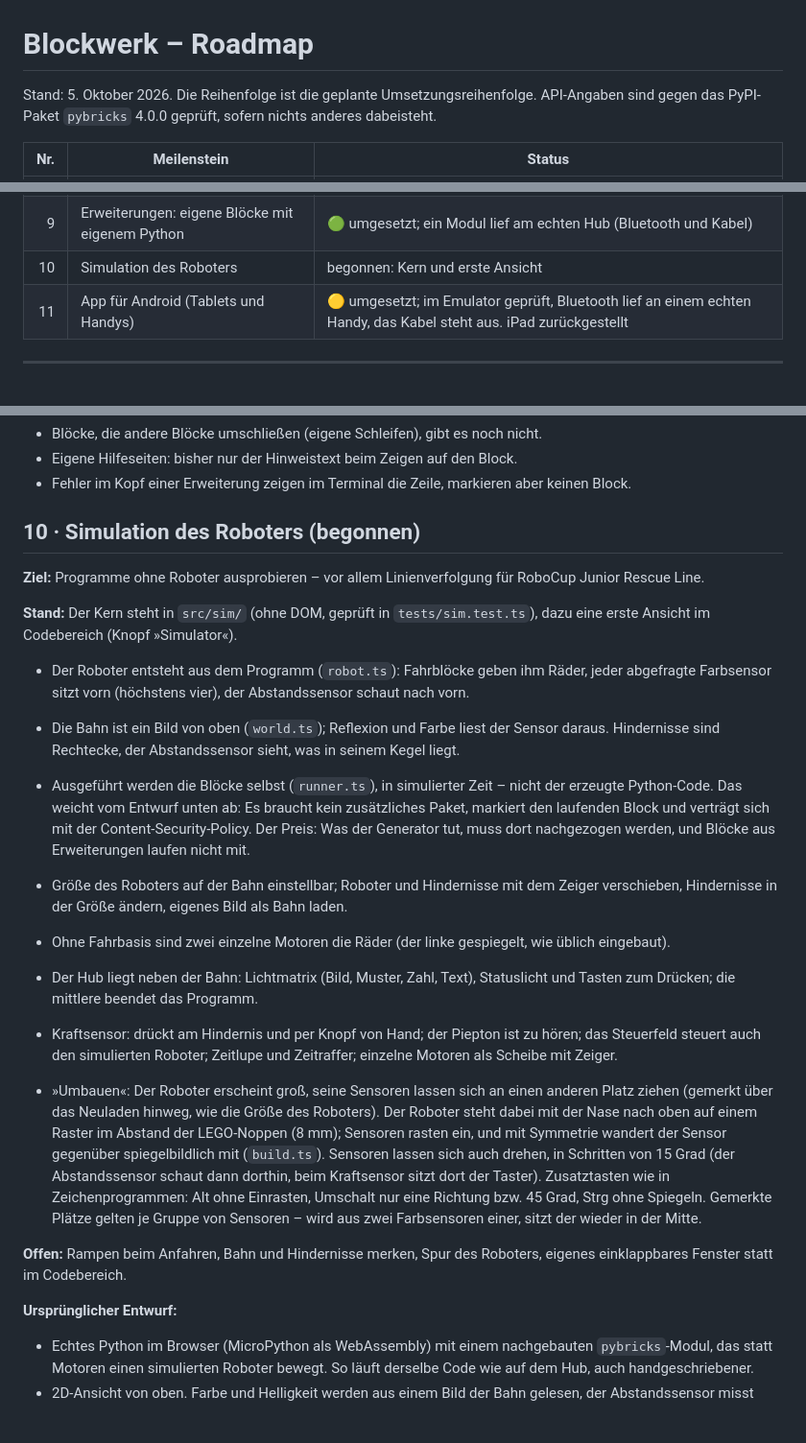
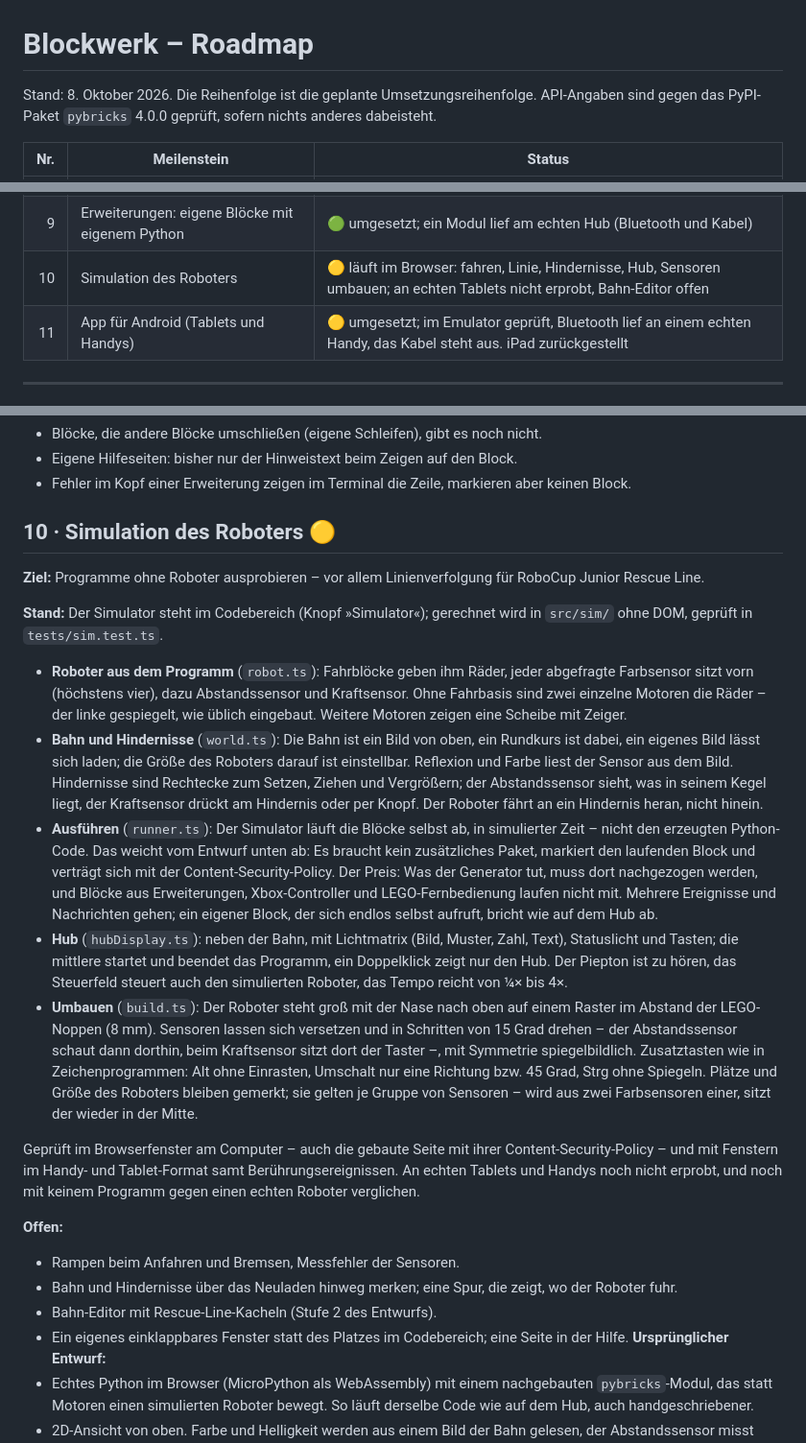
Before and after one commit to TheBaronBlood/Blockwerk, a Markdown page: ROADMAP.md, 3 parts joined by grey strips. Shown at 96% size. GitHub-like rendering; blank space fills up the shorter version.

Commit message:
docs: Simulator und Mehrfachauswahl in README und Roadmap
Die README beschreibt den Simulator (mit zwei Bildern) und das
Auswählen mehrerer Blöcke; der Abschnitt der Roadmap zum Simulator ist
neu geordnet und nennt, was geprüft ist und was fehlt.

Co-Authored-By: Claude Opus 5.5 <noreply@anthropic.com>
Claude-Session: https://claude.ai/code/session_01PviZb3Q8FPaRScTPKtzbYN

```diff
--- a/ROADMAP.md
+++ b/ROADMAP.md
@@ -1,6 +1,6 @@
 # Blockwerk – Roadmap
 
-Stand: 5. Oktober 2026. Die Reihenfolge ist die geplante Umsetzungsreihenfolge.
+Stand: 8. Oktober 2026. Die Reihenfolge ist die geplante Umsetzungsreihenfolge.
 API-Angaben sind gegen das PyPI-Paket `pybricks` 4.0.0 geprüft, sofern nichts anderes
 dabeisteht.
 
@@ -16,7 +16,7 @@ dabeisteht.
 | 7 | Sprachumschaltung Deutsch/Englisch | offen |
 | 8 | Hub am USB-Kabel | 🟢 läuft am echten Hub unter macOS (Beta-Firmware 4.1.0b5); Windows, Linux und Android stehen aus |
 | 9 | Erweiterungen: eigene Blöcke mit eigenem Python | 🟢 umgesetzt; ein Modul lief am echten Hub (Bluetooth und Kabel) |
-| 10 | Simulation des Roboters | begonnen: Kern und erste Ansicht |
+| 10 | Simulation des Roboters | 🟡 läuft im Browser: fahren, Linie, Hindernisse, Hub, Sensoren umbauen; an echten Tablets nicht erprobt, Bahn-Editor offen |
 | 11 | App für Android (Tablets und Handys) | 🟡 umgesetzt; im Emulator geprüft, Bluetooth lief an einem echten Handy, das Kabel steht aus. iPad zurückgestellt |
 
 ---
@@ -383,41 +383,50 @@ Programm importiert aus der zweiten Datei und gibt deren Ergebnis aus.
 - Eigene Hilfeseiten: bisher nur der Hinweistext beim Zeigen auf den Block.
 - Fehler im Kopf einer Erweiterung zeigen im Terminal die Zeile, markieren aber keinen Block.
 
-## 10 · Simulation des Roboters (begonnen)
+## 10 · Simulation des Roboters 🟡
 
 **Ziel:** Programme ohne Roboter ausprobieren – vor allem Linienverfolgung für RoboCup
 Junior Rescue Line.
 
-**Stand:** Der Kern steht in `src/sim/` (ohne DOM, geprüft in `tests/sim.test.ts`), dazu eine
-erste Ansicht im Codebereich (Knopf »Simulator«).
-- Der Roboter entsteht aus dem Programm (`robot.ts`): Fahrblöcke geben ihm Räder, jeder
-  abgefragte Farbsensor sitzt vorn (höchstens vier), der Abstandssensor schaut nach vorn.
-- Die Bahn ist ein Bild von oben (`world.ts`); Reflexion und Farbe liest der Sensor daraus.
-  Hindernisse sind Rechtecke, der Abstandssensor sieht, was in seinem Kegel liegt.
-- Ausgeführt werden die Blöcke selbst (`runner.ts`), in simulierter Zeit – nicht der erzeugte
-  Python-Code. Das weicht vom Entwurf unten ab: Es braucht kein zusätzliches Paket, markiert
-  den laufenden Block und verträgt sich mit der Content-Security-Policy. Der Preis: Was der
-  Generator tut, muss dort nachgezogen werden, und Blöcke aus Erweiterungen laufen nicht mit.
-- Größe des Roboters auf der Bahn einstellbar; Roboter und Hindernisse mit dem Zeiger
-  verschieben, Hindernisse in der Größe ändern, eigenes Bild als Bahn laden.
+**Stand:** Der Simulator steht im Codebereich (Knopf »Simulator«); gerechnet wird in `src/sim/`
+ohne DOM, geprüft in `tests/sim.test.ts`.
+- **Roboter aus dem Programm** (`robot.ts`): Fahrblöcke geben ihm Räder, jeder abgefragte
+  Farbsensor sitzt vorn (höchstens vier), dazu Abstandssensor und Kraftsensor. Ohne Fahrbasis
+  sind zwei einzelne Motoren die Räder – der linke gespiegelt, wie üblich eingebaut. Weitere
+  Motoren zeigen eine Scheibe mit Zeiger.
+- **Bahn und Hindernisse** (`world.ts`): Die Bahn ist ein Bild von oben, ein Rundkurs ist dabei,
+  ein eigenes Bild lässt sich laden; die Größe des Roboters darauf ist einstellbar. Reflexion und
+  Farbe liest der Sensor aus dem Bild. Hindernisse sind Rechtecke zum Setzen, Ziehen und
+  Vergrößern; der Abstandssensor sieht, was in seinem Kegel liegt, der Kraftsensor drückt am
+  Hindernis oder per Knopf. Der Roboter fährt an ein Hindernis heran, nicht hinein.
+- **Ausführen** (`runner.ts`): Der Simulator läuft die Blöcke selbst ab, in simulierter Zeit –
+  nicht den erzeugten Python-Code. Das weicht vom Entwurf unten ab: Es braucht kein zusätzliches
+  Paket, markiert den laufenden Block und verträgt sich mit der Content-Security-Policy. Der
+  Preis: Was der Generator tut, muss dort nachgezogen werden, und Blöcke aus Erweiterungen,
+  Xbox-Controller und LEGO-Fernbedienung laufen nicht mit. Mehrere Ereignisse und Nachrichten
+  gehen; ein eigener Block, der sich endlos selbst aufruft, bricht wie auf dem Hub ab.
+- **Hub** (`hubDisplay.ts`): neben der Bahn, mit Lichtmatrix (Bild, Muster, Zahl, Text),
+  Statuslicht und Tasten; die mittlere startet und beendet das Programm, ein Doppelklick zeigt
+  nur den Hub. Der Piepton ist zu hören, das Steuerfeld steuert auch den simulierten Roboter,
+  das Tempo reicht von ¼× bis 4×.
+- **Umbauen** (`build.ts`): Der Roboter steht groß mit der Nase nach oben auf einem Raster im
+  Abstand der LEGO-Noppen (8 mm). Sensoren lassen sich versetzen und in Schritten von 15 Grad
+  drehen – der Abstandssensor schaut dann dorthin, beim Kraftsensor sitzt dort der Taster –, mit
+  Symmetrie spiegelbildlich. Zusatztasten wie in Zeichenprogrammen: Alt ohne Einrasten, Umschalt
+  nur eine Richtung bzw. 45 Grad, Strg ohne Spiegeln. Plätze und Größe des Roboters bleiben
+  gemerkt; sie gelten je Gruppe von Sensoren – wird aus zwei Farbsensoren einer, sitzt der
+  wieder in der Mitte.
 
-- Ohne Fahrbasis sind zwei einzelne Motoren die Räder (der linke gespiegelt, wie üblich eingebaut).
-- Der Hub liegt neben der Bahn: Lichtmatrix (Bild, Muster, Zahl, Text), Statuslicht und Tasten
-  zum Drücken; die mittlere beendet das Programm.
+Geprüft im Browserfenster am Computer – auch die gebaute Seite mit ihrer
+Content-Security-Policy – und mit Fenstern im Handy- und Tablet-Format samt Berührungsereignissen.
+An echten Tablets und Handys noch nicht erprobt, und noch mit keinem Programm gegen einen
+echten Roboter verglichen.
 
-- Kraftsensor: drückt am Hindernis und per Knopf von Hand; der Piepton ist zu hören; das Steuerfeld
-  steuert auch den simulierten Roboter; Zeitlupe und Zeitraffer; einzelne Motoren als Scheibe mit Zeiger.
-- »Umbauen«: Der Roboter erscheint groß, seine Sensoren lassen sich an einen anderen Platz ziehen
-  (gemerkt über das Neuladen hinweg, wie die Größe des Roboters).
-  Der Roboter steht dabei mit der Nase nach oben auf einem Raster im Abstand der LEGO-Noppen
-  (8 mm); Sensoren rasten ein, und mit Symmetrie wandert der Sensor gegenüber spiegelbildlich mit
-  (`build.ts`). Sensoren lassen sich auch drehen, in Schritten von 15 Grad (der Abstandssensor schaut
-  dann dorthin, beim Kraftsensor sitzt dort der Taster). Zusatztasten wie in Zeichenprogrammen: Alt
-  ohne Einrasten, Umschalt nur eine Richtung bzw. 45 Grad, Strg ohne Spiegeln. Gemerkte Plätze gelten
-  je Gruppe von Sensoren – wird aus zwei Farbsensoren einer, sitzt der wieder in der Mitte.
-
-**Offen:** Rampen beim Anfahren, Bahn und Hindernisse merken, Spur des Roboters, eigenes einklappbares Fenster statt im Codebereich.
-
+**Offen:**
+- Rampen beim Anfahren und Bremsen, Messfehler der Sensoren.
+- Bahn und Hindernisse über das Neuladen hinweg merken; eine Spur, die zeigt, wo der Roboter fuhr.
+- Bahn-Editor mit Rescue-Line-Kacheln (Stufe 2 des Entwurfs).
+- Ein eigenes einklappbares Fenster statt des Platzes im Codebereich; eine Seite in der Hilfe.
 **Ursprünglicher Entwurf:**
 - Echtes Python im Browser (MicroPython als WebAssembly) mit einem nachgebauten
   `pybricks`-Modul, das statt Motoren einen simulierten Roboter bewegt. So läuft derselbe
```
Also changed, not shown: README.md (+46 -0 lines), docs/bilder/simulator-umbauen.png (added), docs/bilder/simulator.png (added), 1 other file.
